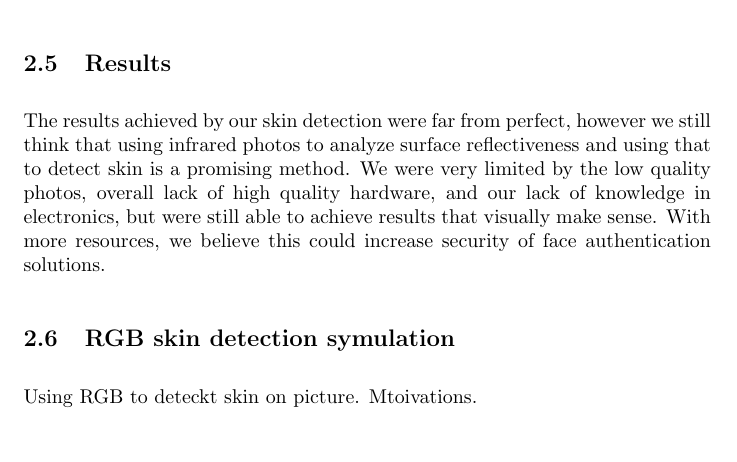
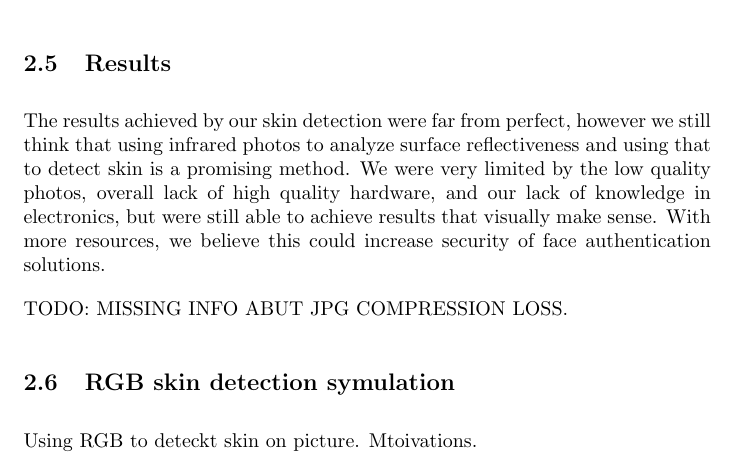
Before and after one commit to tomaszgarbus/rgbd-face-auth, a LaTeX document (whitepaper/temp-paper.tex, which reads whitepaper/content/skin-recognition.tex): part of page 16 of 38, cut so that both start at the same text. Compiled offline with pdfLaTeX.

```diff
--- a/whitepaper/content/skin-recognition.tex
+++ b/whitepaper/content/skin-recognition.tex
@@ -315,6 +315,8 @@
         With more resources, we believe this could increase security of
         face authentication solutions.
 
+        TODO: MISSING INFO ABUT JPG COMPRESSION LOSS.
+
     \subsection{RGB skin detection symulation}
         Using RGB to deteckt skin on picture.
         Mtoivations.
```
